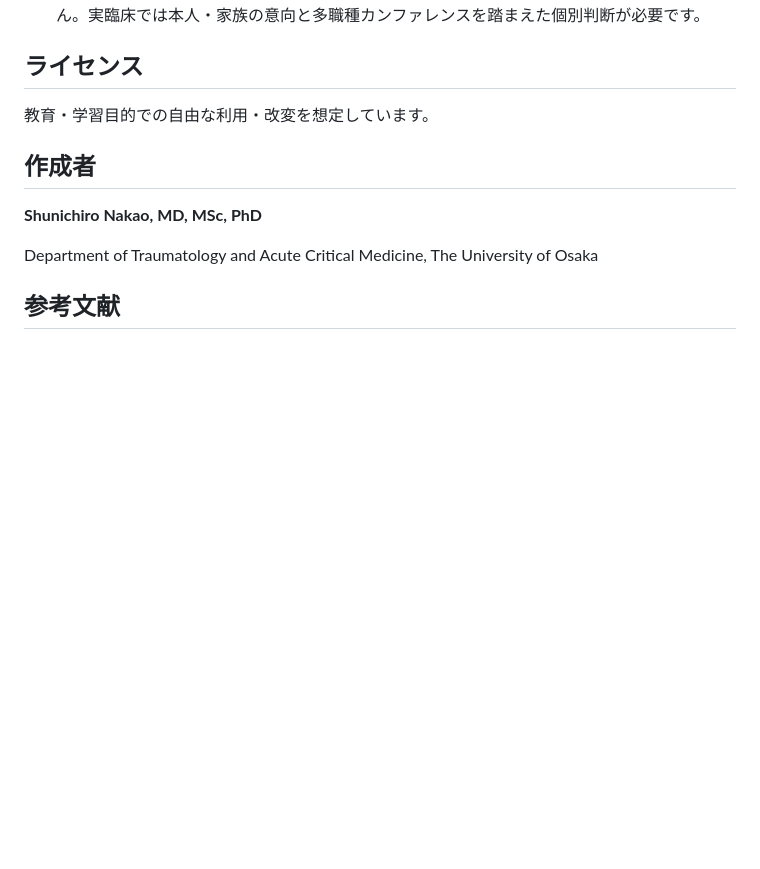
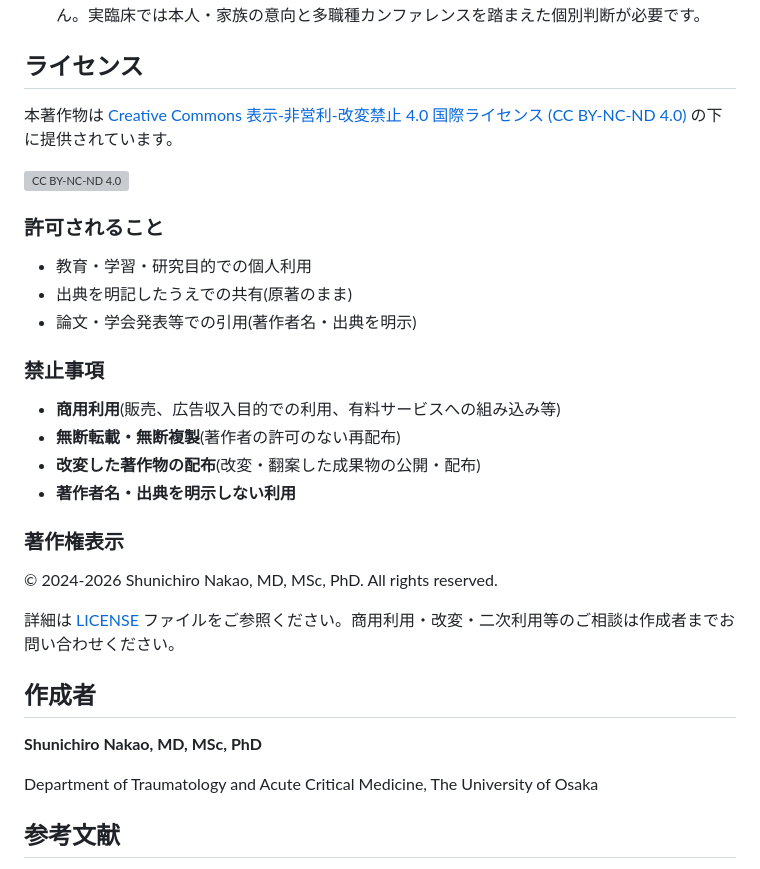
Before and after one commit to shunichironakao/MSW-quiz-discharge-support, a Markdown page: README.md, the part around the change. GitHub-like rendering; blank space fills up the shorter version; grey boxes are pictures that could not be loaded.

```diff
--- a/README.md
+++ b/README.md
@@ -140,7 +140,25 @@ MSW_quiz/
 
 ## ライセンス
 
-教育・学習目的での自由な利用・改変を想定しています。
+本著作物は [Creative Commons 表示-非営利-改変禁止 4.0 国際ライセンス (CC BY-NC-ND 4.0)](https://creativecommons.org/licenses/by-nc-nd/4.0/deed.ja) の下に提供されています。
+
+[![CC BY-NC-ND 4.0](https://licensebuttons.net/l/by-nc-nd/4.0/88x31.png)](https://creativecommons.org/licenses/by-nc-nd/4.0/deed.ja)
+
+### 許可されること
+- 教育・学習・研究目的での個人利用
+- 出典を明記したうえでの共有(原著のまま)
+- 論文・学会発表等での引用(著作者名・出典を明示)
+
+### 禁止事項
+- **商用利用**(販売、広告収入目的での利用、有料サービスへの組み込み等)
+- **無断転載・無断複製**(著作者の許可のない再配布)
+- **改変した著作物の配布**(改変・翻案した成果物の公開・配布)
+- **著作者名・出典を明示しない利用**
+
+### 著作権表示
+© 2024-2026 Shunichiro Nakao, MD, MSc, PhD. All rights reserved.
+
+詳細は [LICENSE](./LICENSE) ファイルをご参照ください。商用利用・改変・二次利用等のご相談は作成者までお問い合わせください。
 
 ## 作成者
 
```
